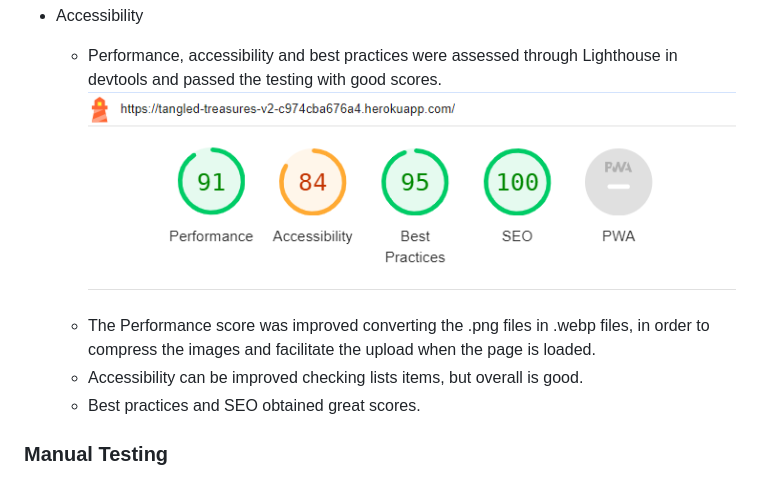
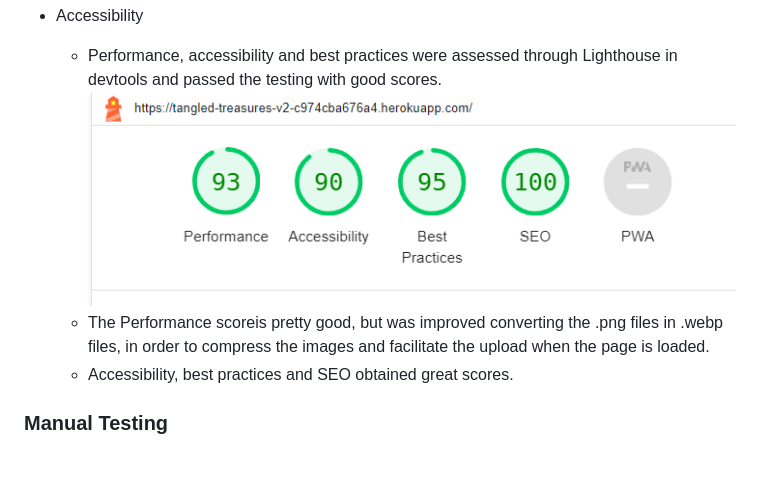
Before and after one commit to ValeP314/pp5-tangled-treasure, a Markdown page: README.md, the part around the change. Rendered like a GitHub page; pictures changed too: docs/readme_docs/lighthouse.png.

```diff
--- a/README.md
+++ b/README.md
@@ -170,9 +170,8 @@ The User stories can be found on [Tangled Treasures V2 User Stories](https://git
 * Accessibility
   * Performance, accessibility and best practices were assessed through Lighthouse in devtools and passed the testing with good scores.
     ![Lighthouse](./docs/readme_docs/lighthouse.png)
-  * The Performance score was improved converting the .png files in .webp files, in order to compress the images and facilitate the upload when the page is loaded.
-  * Accessibility can be improved checking lists items, but overall is good.
-  * Best practices and SEO obtained great scores.
+  * The Performance scoreis pretty good, but was improved converting the .png files in .webp files, in order to compress the images and facilitate the upload when the page is loaded.
+  * Accessibility, best practices and SEO obtained great scores.
 
 ### Manual Testing
 
```
Also changed, not shown: 2 other files.
